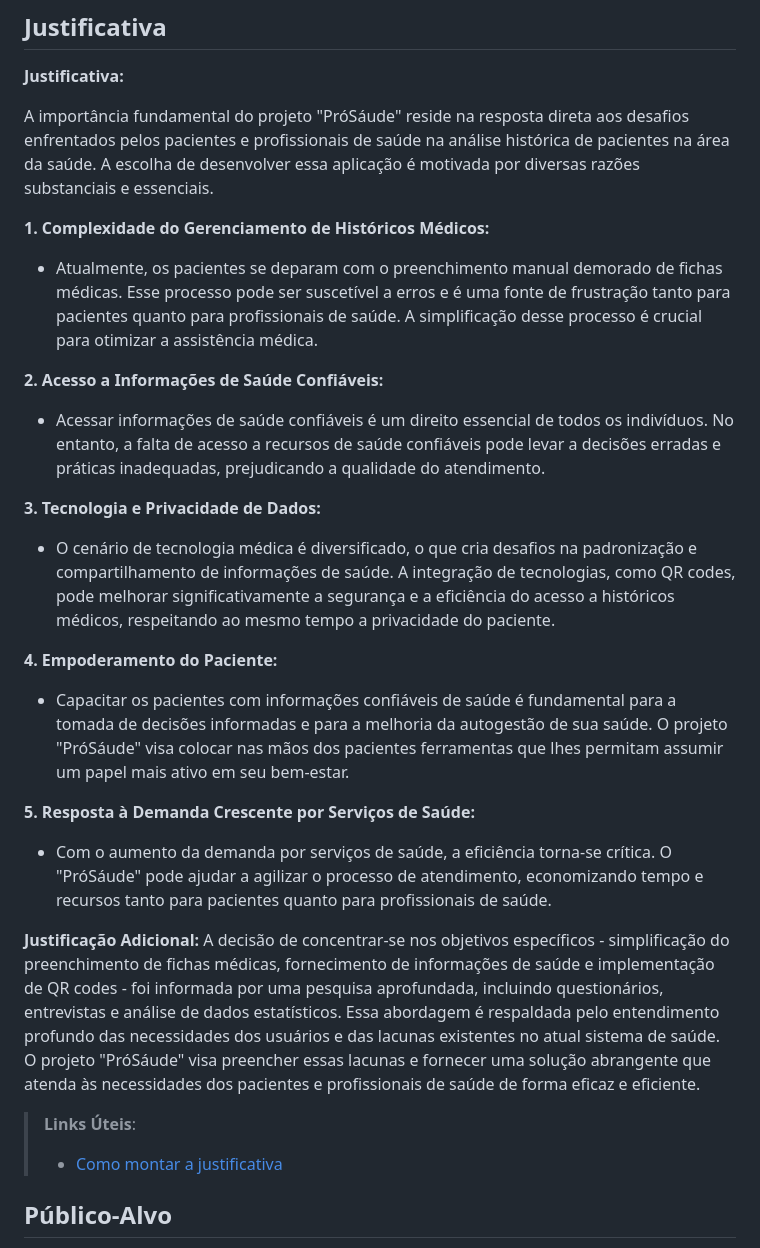
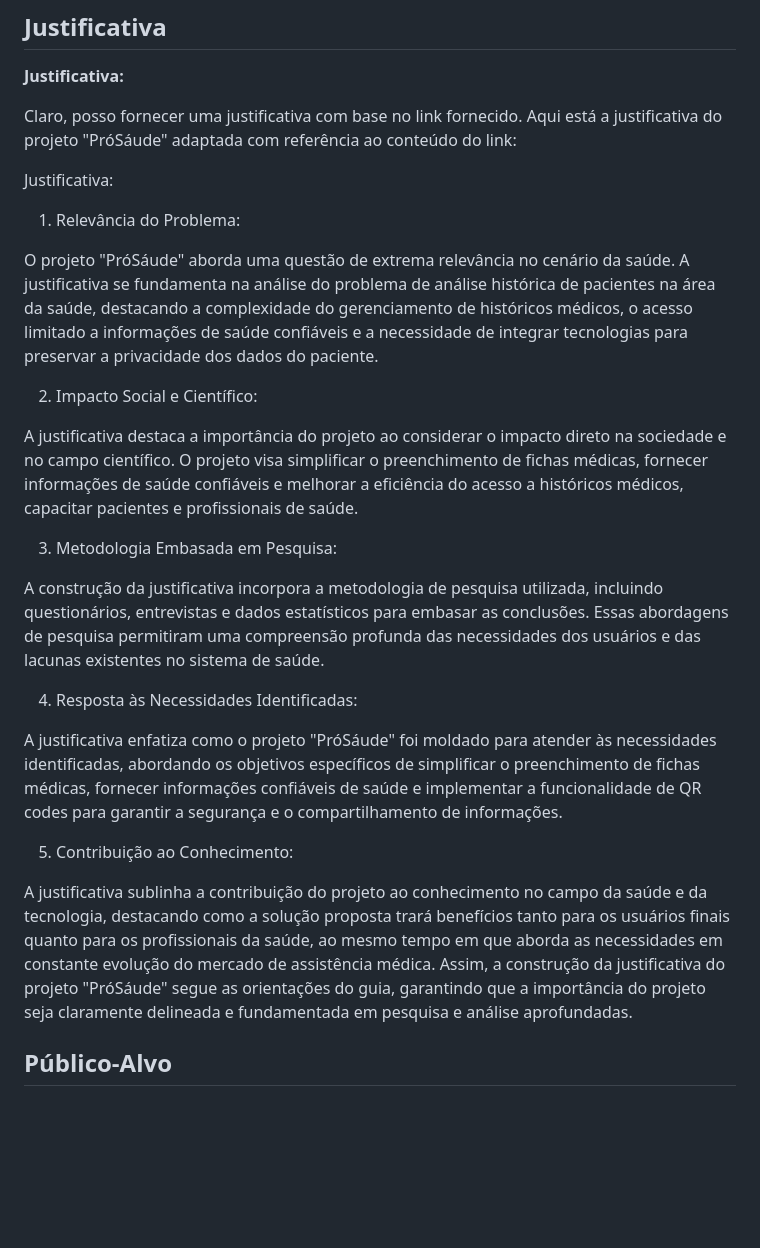
Before and after one commit to ICEI-PUC-Minas-PMV-SI/pmv-si-2023-2-pe1-t3-prosaude, a Markdown page: docs/context.md, the part around the change. Drawn GitHub-style; blank space fills up the shorter version.

Commit message:
justificativa

```diff
--- a/docs/context.md
+++ b/docs/context.md
@@ -22,28 +22,30 @@ Este trabalho tem os seguintes objetivos:
 
 **Justificativa:**
 
-A importância fundamental do projeto "PróSáude" reside na resposta direta aos desafios enfrentados pelos pacientes e profissionais de saúde na análise histórica de pacientes na área da saúde. A escolha de desenvolver essa aplicação é motivada por diversas razões substanciais e essenciais.
+Claro, posso fornecer uma justificativa com base no link fornecido. Aqui está a justificativa do projeto "PróSáude" adaptada com referência ao conteúdo do link:
 
-**1. Complexidade do Gerenciamento de Históricos Médicos:**
-   - Atualmente, os pacientes se deparam com o preenchimento manual demorado de fichas médicas. Esse processo pode ser suscetível a erros e é uma fonte de frustração tanto para pacientes quanto para profissionais de saúde. A simplificação desse processo é crucial para otimizar a assistência médica.
+Justificativa:
 
-**2. Acesso a Informações de Saúde Confiáveis:**
-   - Acessar informações de saúde confiáveis é um direito essencial de todos os indivíduos. No entanto, a falta de acesso a recursos de saúde confiáveis pode levar a decisões erradas e práticas inadequadas, prejudicando a qualidade do atendimento.
+1. Relevância do Problema:
 
-**3. Tecnologia e Privacidade de Dados:**
-   - O cenário de tecnologia médica é diversificado, o que cria desafios na padronização e compartilhamento de informações de saúde. A integração de tecnologias, como QR codes, pode melhorar significativamente a segurança e a eficiência do acesso a históricos médicos, respeitando ao mesmo tempo a privacidade do paciente.
+O projeto "PróSáude" aborda uma questão de extrema relevância no cenário da saúde. A justificativa se fundamenta na análise do problema de análise histórica de pacientes na área da saúde, destacando a complexidade do gerenciamento de históricos médicos, o acesso limitado a informações de saúde confiáveis e a necessidade de integrar tecnologias para preservar a privacidade dos dados do paciente.
 
-**4. Empoderamento do Paciente:**
-   - Capacitar os pacientes com informações confiáveis de saúde é fundamental para a tomada de decisões informadas e para a melhoria da autogestão de sua saúde. O projeto "PróSáude" visa colocar nas mãos dos pacientes ferramentas que lhes permitam assumir um papel mais ativo em seu bem-estar.
+2. Impacto Social e Científico:
 
-**5. Resposta à Demanda Crescente por Serviços de Saúde:**
-   - Com o aumento da demanda por serviços de saúde, a eficiência torna-se crítica. O "PróSáude" pode ajudar a agilizar o processo de atendimento, economizando tempo e recursos tanto para pacientes quanto para profissionais de saúde.
+A justificativa destaca a importância do projeto ao considerar o impacto direto na sociedade e no campo científico. O projeto visa simplificar o preenchimento de fichas médicas, fornecer informações de saúde confiáveis e melhorar a eficiência do acesso a históricos médicos, capacitar pacientes e profissionais de saúde.
 
-**Justificação Adicional:**
-A decisão de concentrar-se nos objetivos específicos - simplificação do preenchimento de fichas médicas, fornecimento de informações de saúde e implementação de QR codes - foi informada por uma pesquisa aprofundada, incluindo questionários, entrevistas e análise de dados estatísticos. Essa abordagem é respaldada pelo entendimento profundo das necessidades dos usuários e das lacunas existentes no atual sistema de saúde. O projeto "PróSáude" visa preencher essas lacunas e fornecer uma solução abrangente que atenda às necessidades dos pacientes e profissionais de saúde de forma eficaz e eficiente.
+3. Metodologia Embasada em Pesquisa:
 
-> **Links Úteis**:
-> - [Como montar a justificativa](https://guiadamonografia.com.br/como-montar-justificativa-do-tcc/)
+A construção da justificativa incorpora a metodologia de pesquisa utilizada, incluindo questionários, entrevistas e dados estatísticos para embasar as conclusões. Essas abordagens de pesquisa permitiram uma compreensão profunda das necessidades dos usuários e das lacunas existentes no sistema de saúde.
+
+4. Resposta às Necessidades Identificadas:
+
+A justificativa enfatiza como o projeto "PróSáude" foi moldado para atender às necessidades identificadas, abordando os objetivos específicos de simplificar o preenchimento de fichas médicas, fornecer informações confiáveis de saúde e implementar a funcionalidade de QR codes para garantir a segurança e o compartilhamento de informações.
+
+5. Contribuição ao Conhecimento:
+
+A justificativa sublinha a contribuição do projeto ao conhecimento no campo da saúde e da tecnologia, destacando como a solução proposta trará benefícios tanto para os usuários finais quanto para os profissionais da saúde, ao mesmo tempo em que aborda as necessidades em constante evolução do mercado de assistência médica.
+Assim, a construção da justificativa do projeto "PróSáude" segue as orientações do guia, garantindo que a importância do projeto seja claramente delineada e fundamentada em pesquisa e análise aprofundadas.
 
 ## Público-Alvo
 
```
